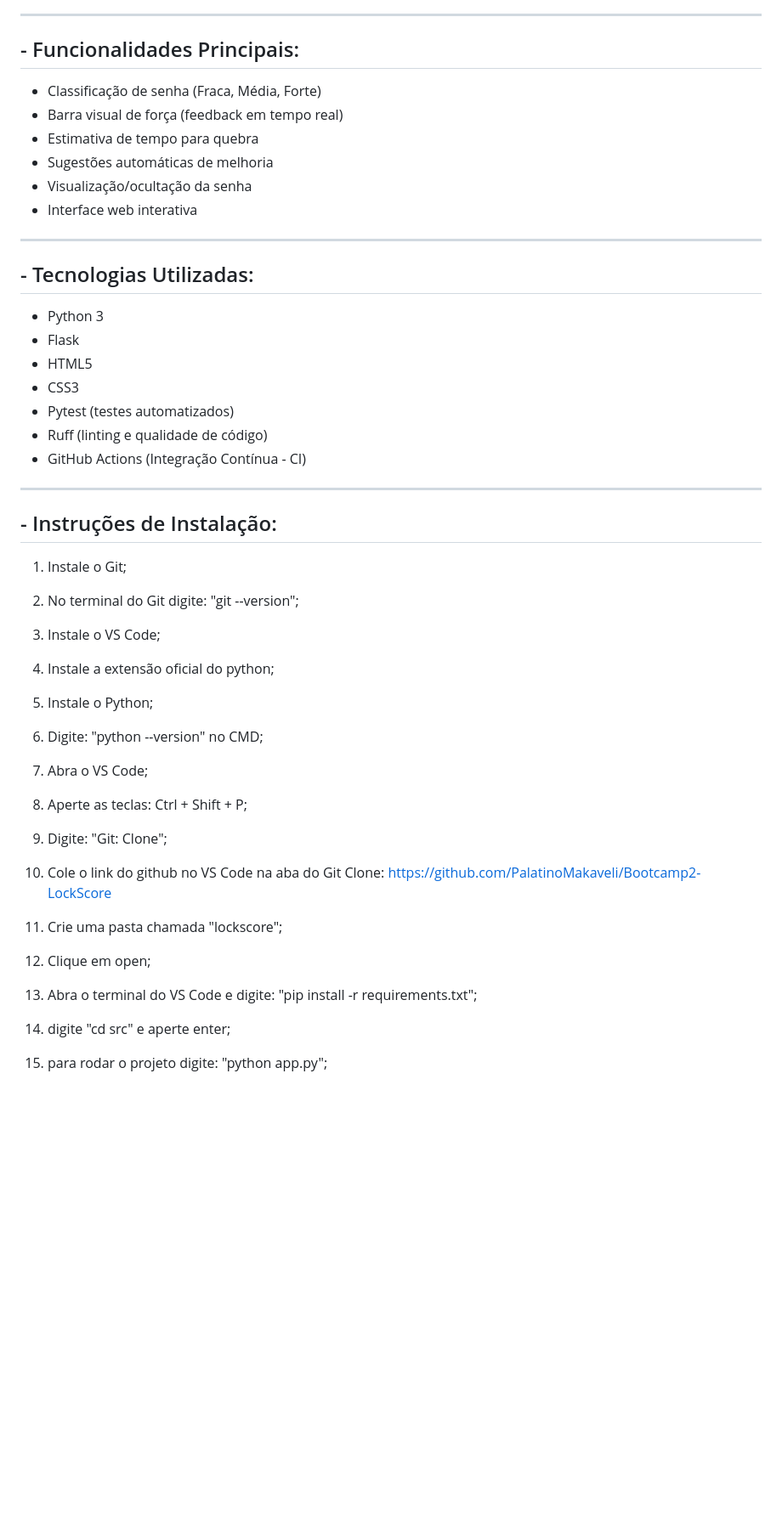
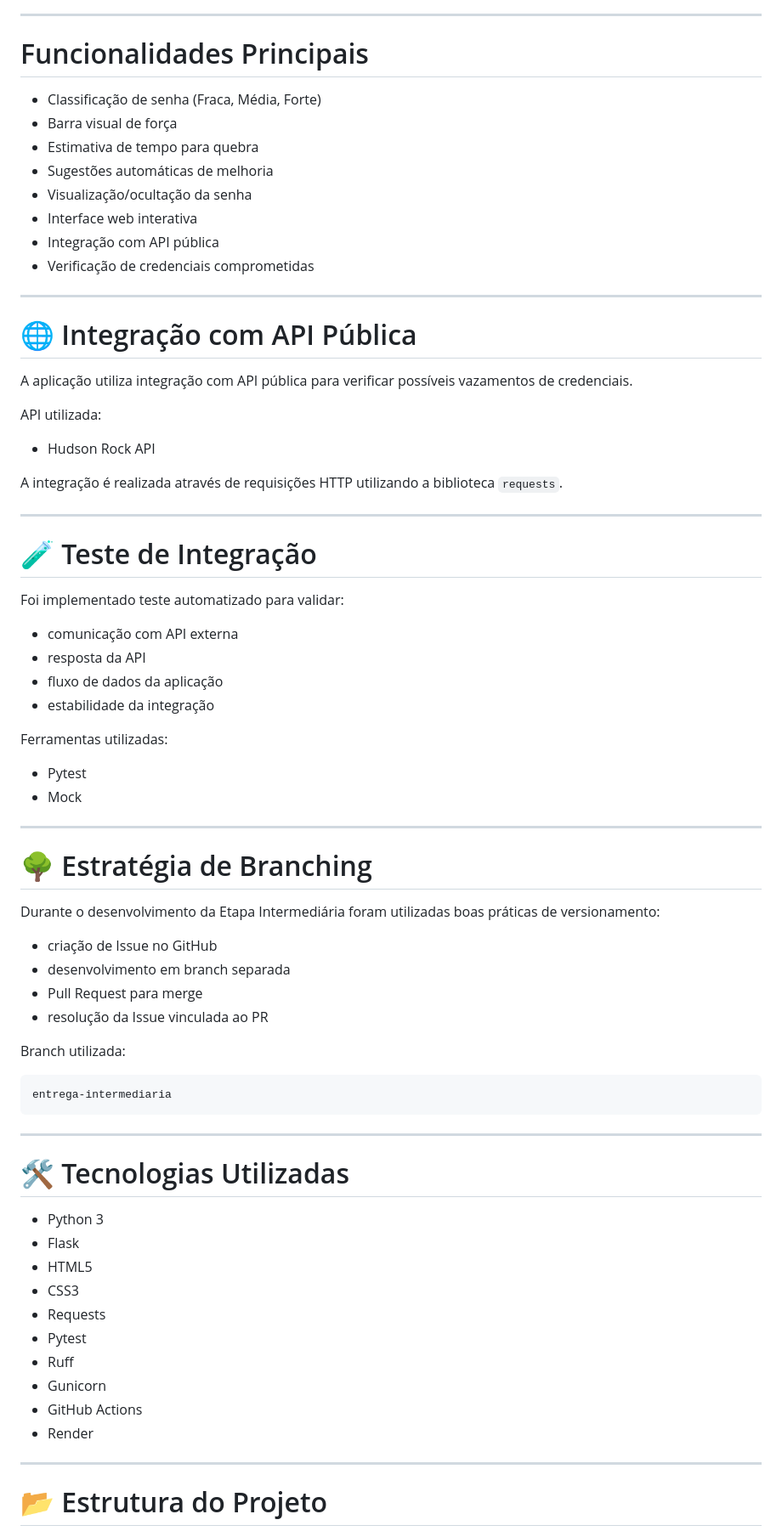
Before and after one commit to PalatinoMakaveli/Bootcamp2-LockScore, a Markdown page: README.md, the part around one of its changes. Shown at 85% size. GitHub-like rendering; blank space fills up the shorter version.

````diff
--- a/README.md
+++ b/README.md
@@ -46,56 +73,78 @@ O objetivo é incentivar a criação de senhas mais seguras e reduzir a exposiç
 
 ---
 
-## - Funcionalidades Principais:
-*  Classificação de senha (Fraca, Média, Forte)
-*  Barra visual de força (feedback em tempo real)
-*  Estimativa de tempo para quebra
-*  Sugestões automáticas de melhoria
-*  Visualização/ocultação da senha
-*  Interface web interativa
+# Funcionalidades Principais
+
+- Classificação de senha (Fraca, Média, Forte)
+- Barra visual de força
+- Estimativa de tempo para quebra
+- Sugestões automáticas de melhoria
+- Visualização/ocultação da senha
+- Interface web interativa
+- Integração com API pública
+- Verificação de credenciais comprometidas
 
 ---
 
-## - Tecnologias Utilizadas:
-* Python 3
-* Flask
-* HTML5
-* CSS3
-* Pytest (testes automatizados)
-* Ruff (linting e qualidade de código)
-* GitHub Actions (Integração Contínua - CI)
+# 🌐 Integração com API Pública
+
+A aplicação utiliza integração com API pública para verificar possíveis vazamentos de credenciais.
+
+API utilizada:
+
+- Hudson Rock API
+
+A integração é realizada através de requisições HTTP utilizando a biblioteca `requests`.
 
 ---
 
-## - Instruções de Instalação:
+# 🧪 Teste de Integração
 
-1. Instale o Git;
+Foi implementado teste automatizado para validar:
 
-2. No terminal do Git digite: "git --version";
+- comunicação com API externa
+- resposta da API
+- fluxo de dados da aplicação
+- estabilidade da integração
 
-3. Instale o VS Code;
+Ferramentas utilizadas:
 
-4. Instale a extensão oficial do python;
+- Pytest
+- Mock
 
-5. Instale o Python;
+---
 
-6. Digite: "python --version" no CMD;
+# 🌳 Estratégia de Branching
 
-7. Abra o VS Code;
+Durante o desenvolvimento da Etapa Intermediária foram utilizadas boas práticas de versionamento:
 
-8. Aperte as teclas: Ctrl + Shift + P;
+- criação de Issue no GitHub
+- desenvolvimento em branch separada
+- Pull Request para merge
+- resolução da Issue vinculada ao PR
 
-9. Digite: "Git: Clone";
+Branch utilizada:
 
-10. Cole o link do github no VS Code na aba do Git Clone: https://github.com/PalatinoMakaveli/Bootcamp2-LockScore
+```text
+entrega-intermediaria
+```
 
-11. Crie uma pasta chamada "lockscore";
+---
 
-12. Clique em open;
+# 🛠️ Tecnologias Utilizadas
 
-13. Abra o terminal do VS Code e digite: "pip install -r requirements.txt";
+- Python 3
+- Flask
+- HTML5
+- CSS3
+- Requests
+- Pytest
+- Ruff
+- Gunicorn
+- GitHub Actions
+- Render
 
-14. digite "cd src" e aperte enter;
+---
 
-15. para rodar o projeto digite: "python app.py";
+# 📂 Estrutura do Projeto
 
````
Also changed, not shown: other parts of README.md (+206 -44 lines).
